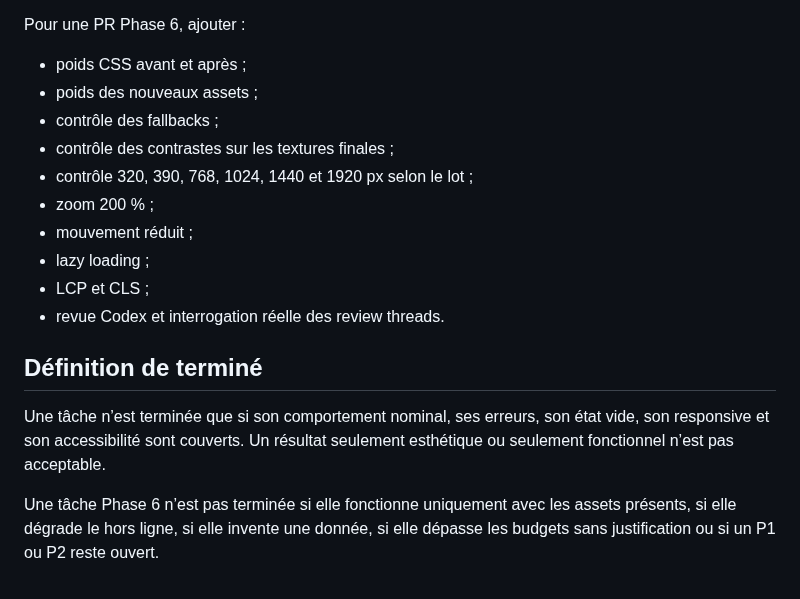
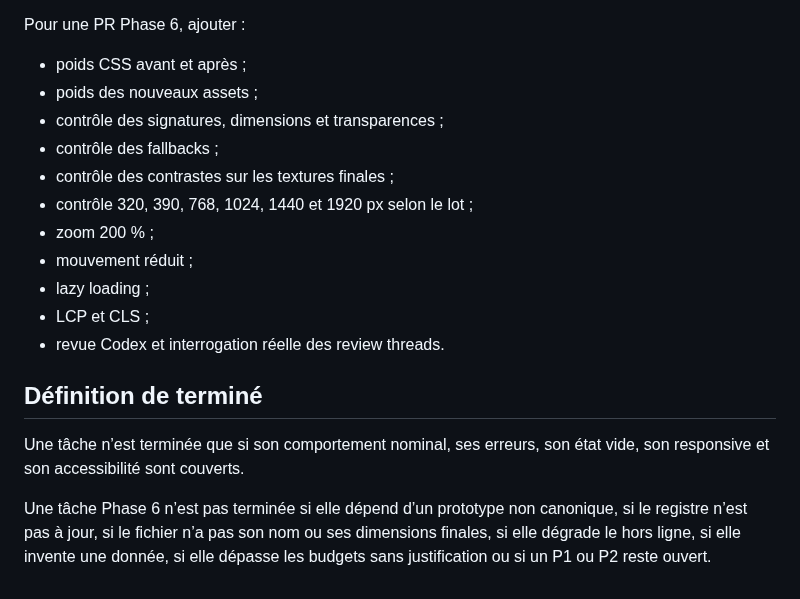
Before and after one commit to christolosier-ship-it/La-Grange, a Markdown page: AGENTS.md, the part around one of its changes. Rendered like a GitHub page.

```diff
--- a/AGENTS.md
+++ b/AGENTS.md
@@ -72,6 +86,7 @@ Pour une PR Phase 6, ajouter :
 
 - poids CSS avant et après ;
 - poids des nouveaux assets ;
+- contrôle des signatures, dimensions et transparences ;
 - contrôle des fallbacks ;
 - contrôle des contrastes sur les textures finales ;
 - contrôle 320, 390, 768, 1024, 1440 et 1920 px selon le lot ;
@@ -83,6 +98,6 @@ Pour une PR Phase 6, ajouter :
 
 ## Définition de terminé
 
-Une tâche n’est terminée que si son comportement nominal, ses erreurs, son état vide, son responsive et son accessibilité sont couverts. Un résultat seulement esthétique ou seulement fonctionnel n’est pas acceptable.
+Une tâche n’est terminée que si son comportement nominal, ses erreurs, son état vide, son responsive et son accessibilité sont couverts.
 
-Une tâche Phase 6 n’est pas terminée si elle fonctionne uniquement avec les assets présents, si elle dégrade le hors ligne, si elle invente une donnée, si elle dépasse les budgets sans justification ou si un P1 ou P2 reste ouvert.
+Une tâche Phase 6 n’est pas terminée si elle dépend d’un prototype non canonique, si le registre n’est pas à jour, si le fichier n’a pas son nom ou ses dimensions finales, si elle dégrade le hors ligne, si elle invente une donnée, si elle dépasse les budgets sans justification ou si un P1 ou P2 reste ouvert.
```
Also changed, not shown: other parts of AGENTS.md (+22 -8 lines).
